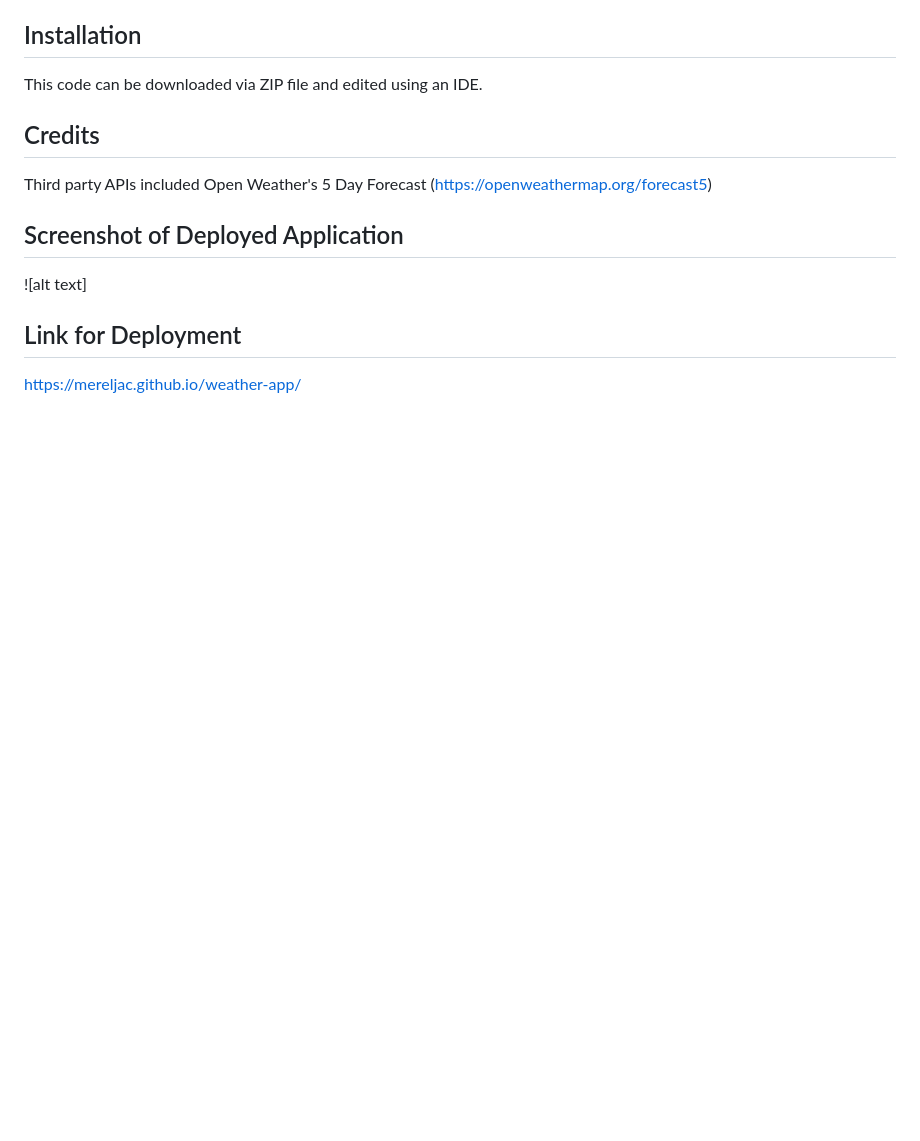
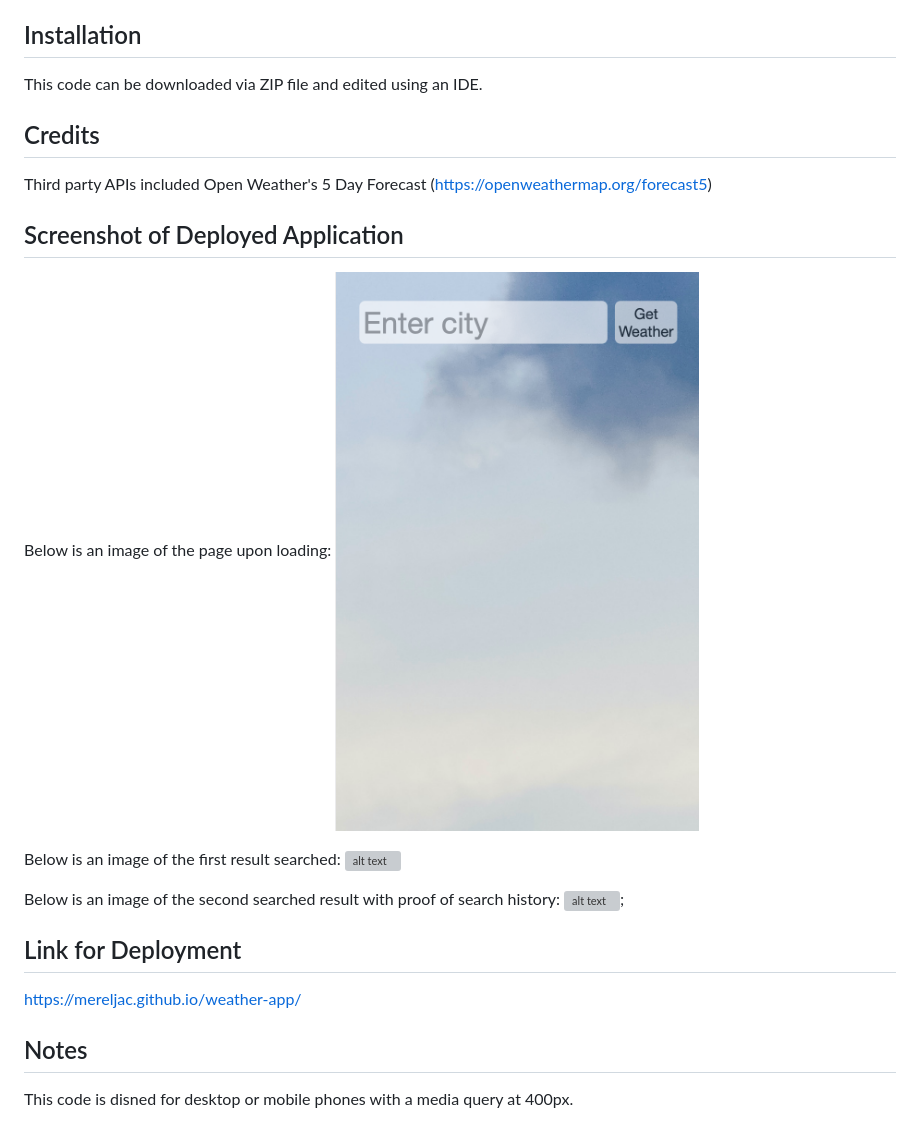
Before and after one commit to MerelJac/weather-app, a Markdown page: README.md, the part around the change. GitHub-like rendering; pictures changed too: assets/images/loadingpage.png (added); blank space fills up the shorter version; grey boxes are pictures that could not be loaded.

Commit message:
added images to README:

```diff
--- a/README.md
+++ b/README.md
@@ -11,7 +11,17 @@ This code can be downloaded via ZIP file and edited using an IDE.
 Third party APIs included Open Weather's 5 Day Forecast (https://openweathermap.org/forecast5)
 
 ## Screenshot of Deployed Application
-![alt text]
+Below is an image of the page upon loading:
+![alt text](./assets/images/loadingpage.png)
+
+Below is an image of the first result searched:
+![alt text](./assets/images/firstResult.png)
+
+Below is an image of the second searched result with proof of search history:
+![alt text](./assets/images/secondResult.png);
 
 ## Link for Deployment
 https://mereljac.github.io/weather-app/
+
+## Notes
+This code is disned for desktop or mobile phones with a media query at 400px.
```
Also changed, not shown: 2 other files.
